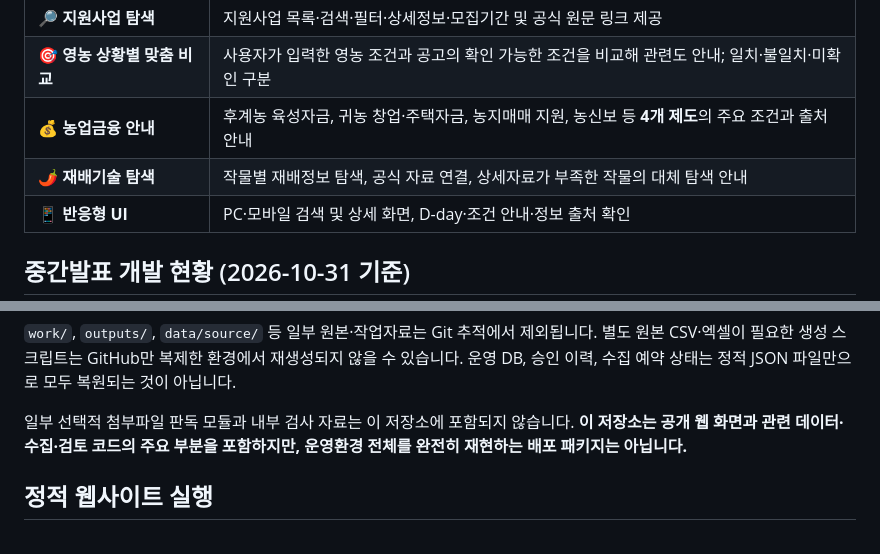
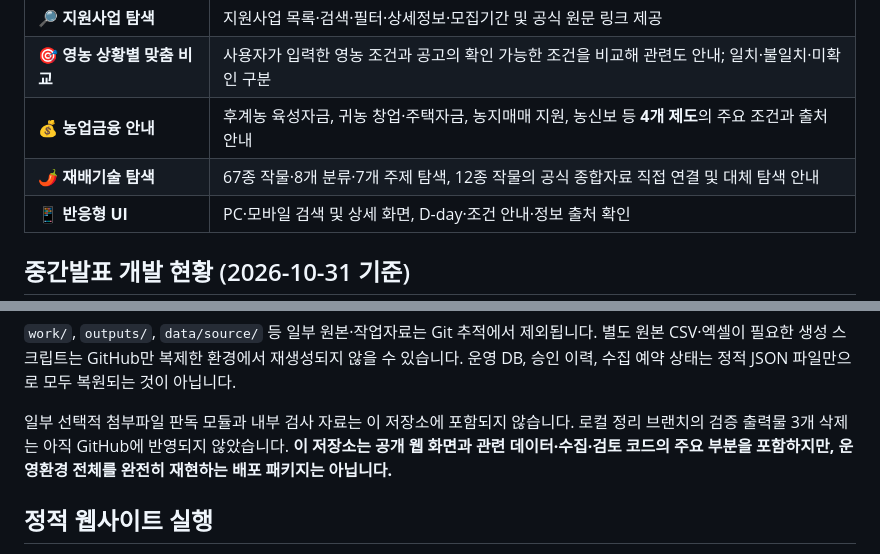
Before and after one commit to maljaehyeok/munongsa, a Markdown page: README.md, 2 parts joined by grey strips. Rendered like a GitHub page.

```diff
--- a/README.md
+++ b/README.md
@@ -19,7 +19,7 @@
 | 🔎 **지원사업 탐색** | 지원사업 목록·검색·필터·상세정보·모집기간 및 공식 원문 링크 제공 |
 | 🎯 **영농 상황별 맞춤 비교** | 사용자가 입력한 영농 조건과 공고의 확인 가능한 조건을 비교해 관련도 안내; 일치·불일치·미확인 구분 |
 | 💰 **농업금융 안내** | 후계농 육성자금, 귀농 창업·주택자금, 농지매매 지원, 농신보 등 **4개 제도**의 주요 조건과 출처 안내 |
-| 🌶️ **재배기술 탐색** | 작물별 재배정보 탐색, 공식 자료 연결, 상세자료가 부족한 작물의 대체 탐색 안내 |
+| 🌶️ **재배기술 탐색** | 67종 작물·8개 분류·7개 주제 탐색, 12종 작물의 공식 종합자료 직접 연결 및 대체 탐색 안내 |
 | 📱 **반응형 UI** | PC·모바일 검색 및 상세 화면, D-day·조건 안내·정보 출처 확인 |
 
 ## 중간발표 개발 현황 (2026-10-31 기준)
@@ -80,7 +88,7 @@
 
 `work/`, `outputs/`, `data/source/` 등 일부 원본·작업자료는 Git 추적에서 제외됩니다. 별도 원본 CSV·엑셀이 필요한 생성 스크립트는 GitHub만 복제한 환경에서 재생성되지 않을 수 있습니다. 운영 DB, 승인 이력, 수집 예약 상태는 정적 JSON 파일만으로 모두 복원되는 것이 아닙니다.
 
-일부 선택적 첨부파일 판독 모듈과 내부 검사 자료는 이 저장소에 포함되지 않습니다. **이 저장소는 공개 웹 화면과 관련 데이터·수집·검토 코드의 주요 부분을 포함하지만, 운영환경 전체를 완전히 재현하는 배포 패키지는 아닙니다.**
+일부 선택적 첨부파일 판독 모듈과 내부 검사 자료는 이 저장소에 포함되지 않습니다. 로컬 정리 브랜치의 검증 출력물 3개 삭제는 아직 GitHub에 반영되지 않았습니다. **이 저장소는 공개 웹 화면과 관련 데이터·수집·검토 코드의 주요 부분을 포함하지만, 운영환경 전체를 완전히 재현하는 배포 패키지는 아닙니다.**
 
 ## 정적 웹사이트 실행
 
```
Also changed, not shown: other parts of README.md (+12 -4 lines).
